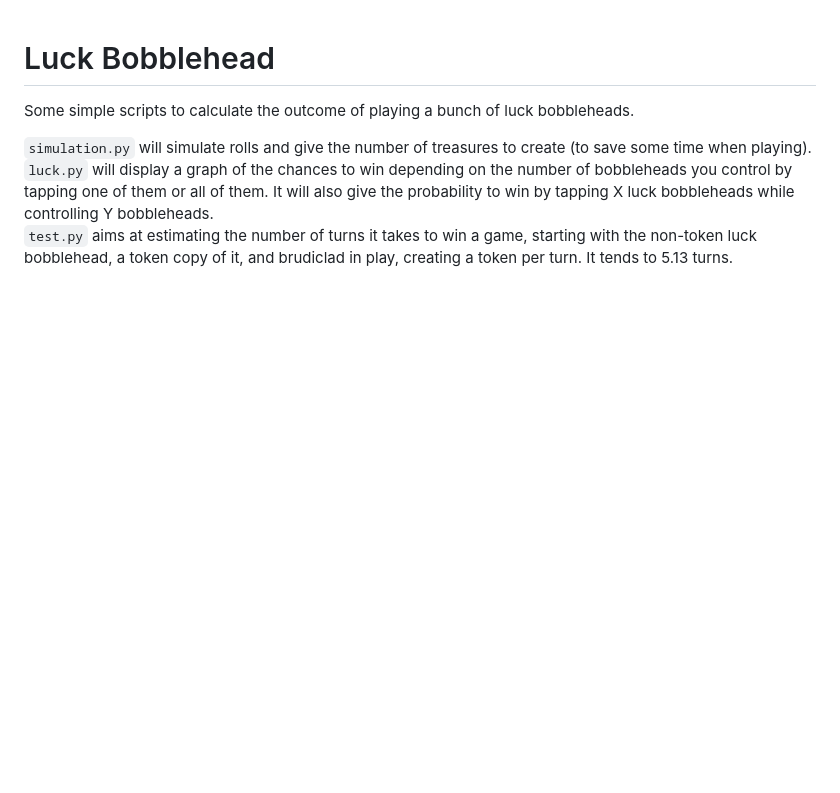
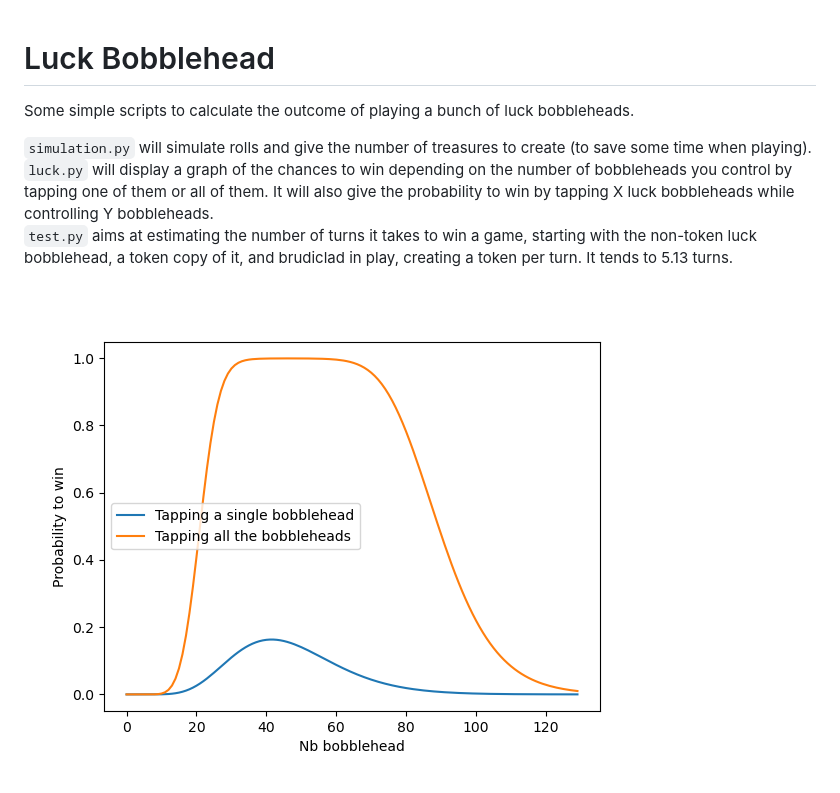
Before and after one commit to florentduchesne/LuckBobblehead, a Markdown page: readme.md, the part around the change. GitHub-like rendering; pictures changed too: Figure_1.png (added); blank space fills up the shorter version.

Commit message:
readme figure

```diff
--- a/readme.md
+++ b/readme.md
@@ -5,3 +5,5 @@ Some simple scripts to calculate the outcome of playing a bunch of luck bobblehe
 `simulation.py` will simulate rolls and give the number of treasures to create (to save some time when playing).
 `luck.py` will display a graph of the chances to win depending on the number of bobbleheads you control by tapping one of them or all of them. It will also give the probability to win by tapping X luck bobbleheads while controlling Y bobbleheads.
 `test.py` aims at estimating the number of turns it takes to win a game, starting with the non-token luck bobblehead, a token copy of it, and brudiclad in play, creating a token per turn. It tends to 5.13 turns.
+
+![Probability to win figure](Figure_1.png)
```
